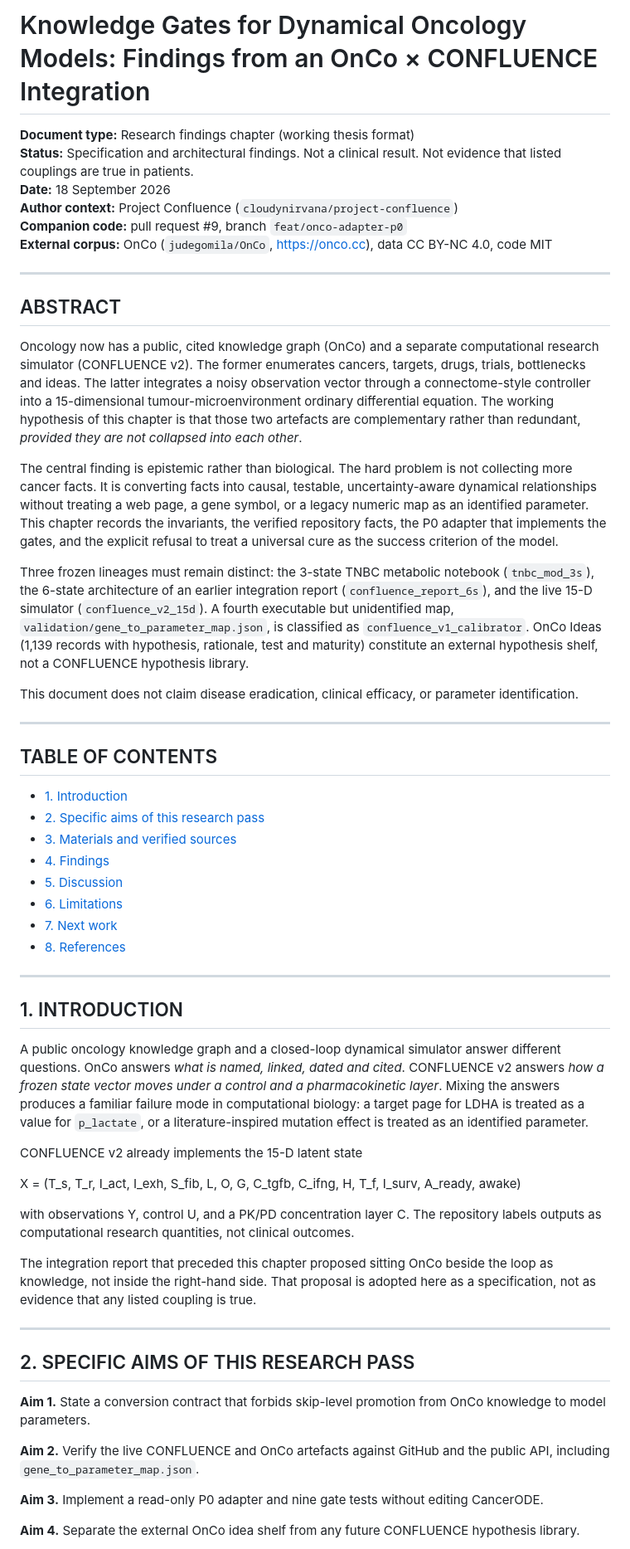
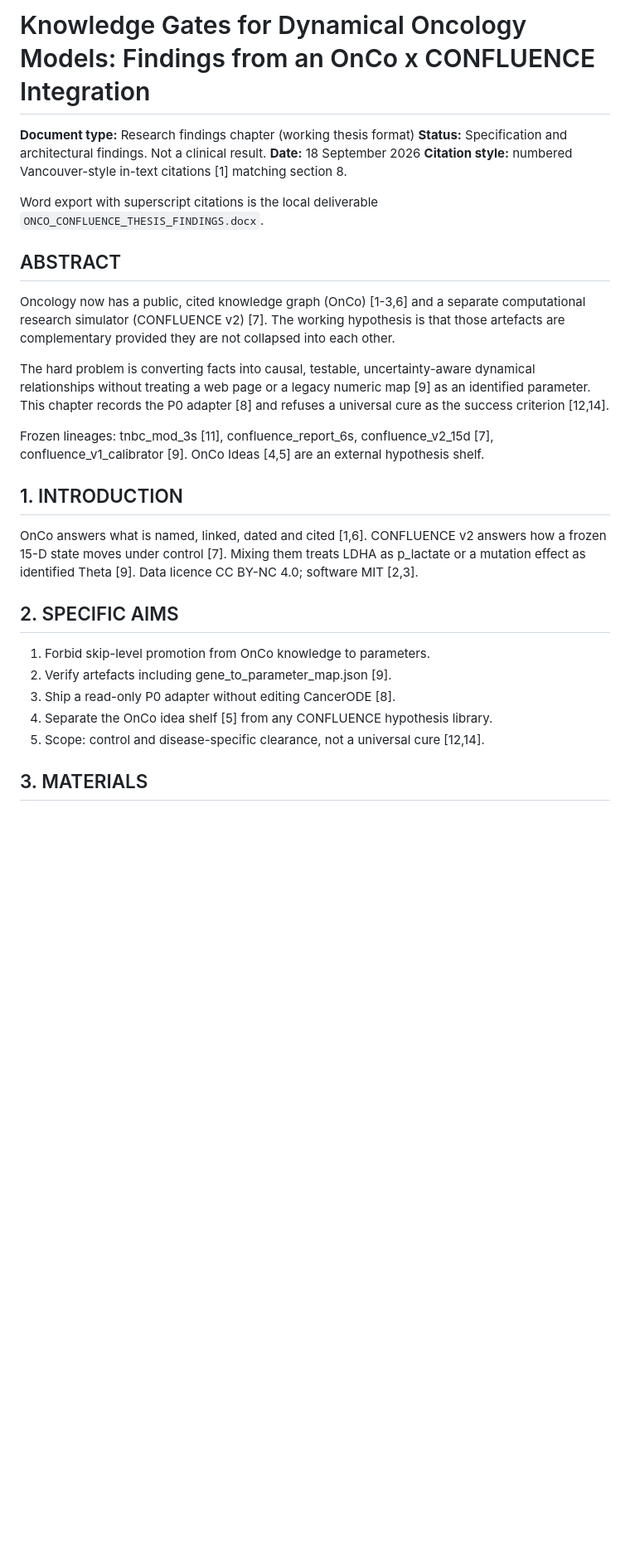
Before and after one commit to cloudynirvana/project-confluence, a Markdown page: docs/manuscript/ONCO_CONFLUENCE_THESIS_FINDINGS.md, the part around one of its changes. Shown at 83% size. Rendered like a GitHub page; blank space fills up the shorter version.

```diff
--- a/docs/manuscript/ONCO_CONFLUENCE_THESIS_FINDINGS.md
+++ b/docs/manuscript/ONCO_CONFLUENCE_THESIS_FINDINGS.md
@@ -1,60 +1,31 @@
-# Knowledge Gates for Dynamical Oncology Models: Findings from an OnCo × CONFLUENCE Integration
+# Knowledge Gates for Dynamical Oncology Models: Findings from an OnCo x CONFLUENCE Integration
 
 **Document type:** Research findings chapter (working thesis format)
-**Status:** Specification and architectural findings. Not a clinical result. Not evidence that listed couplings are true in patients.
+**Status:** Specification and architectural findings. Not a clinical result.
 **Date:** 18 September 2026
-**Author context:** Project Confluence (`cloudynirvana/project-confluence`)
-**Companion code:** pull request #9, branch `feat/onco-adapter-p0`
-**External corpus:** OnCo (`judegomila/OnCo`, https://onco.cc), data CC BY-NC 4.0, code MIT
+**Citation style:** numbered Vancouver-style in-text citations [1] matching section 8.
 
----
+Word export with superscript citations is the local deliverable `ONCO_CONFLUENCE_THESIS_FINDINGS.docx`.
 
 ## ABSTRACT
 
-Oncology now has a public, cited knowledge graph (OnCo) and a separate computational research simulator (CONFLUENCE v2). The former enumerates cancers, targets, drugs, trials, bottlenecks and ideas. The latter integrates a noisy observation vector through a connectome-style controller into a 15-dimensional tumour-microenvironment ordinary differential equation. The working hypothesis of this chapter is that those two artefacts are complementary rather than redundant, *provided they are not collapsed into each other*.
+Oncology now has a public, cited knowledge graph (OnCo) [1-3,6] and a separate computational research simulator (CONFLUENCE v2) [7]. The working hypothesis is that those artefacts are complementary provided they are not collapsed into each other.
 
-The central finding is epistemic rather than biological. The hard problem is not collecting more cancer facts. It is converting facts into causal, testable, uncertainty-aware dynamical relationships without treating a web page, a gene symbol, or a legacy numeric map as an identified parameter. This chapter records the invariants, the verified repository facts, the P0 adapter that implements the gates, and the explicit refusal to treat a universal cure as the success criterion of the model.
+The hard problem is converting facts into causal, testable, uncertainty-aware dynamical relationships without treating a web page or a legacy numeric map [9] as an identified parameter. This chapter records the P0 adapter [8] and refuses a universal cure as the success criterion [12,14].
 
-Three frozen lineages must remain distinct: the 3-state TNBC metabolic notebook (`tnbc_mod_3s`), the 6-state architecture of an earlier integration report (`confluence_report_6s`), and the live 15-D simulator (`confluence_v2_15d`). A fourth executable but unidentified map, `validation/gene_to_parameter_map.json`, is classified as `confluence_v1_calibrator`. OnCo Ideas (1,139 records with hypothesis, rationale, test and maturity) constitute an external hypothesis shelf, not a CONFLUENCE hypothesis library.
-
-This document does not claim disease eradication, clinical efficacy, or parameter identification.
-
----
-
-## TABLE OF CONTENTS
-
-- [1. Introduction](#1-introduction)
-- [2. Specific aims of this research pass](#2-specific-aims-of-this-research-pass)
-- [3. Materials and verified sources](#3-materials-and-verified-sources)
-- [4. Findings](#4-findings)
-- [5. Discussion](#5-discussion)
-- [6. Limitations](#6-limitations)
-- [7. Next work](#7-next-work)
-- [8. References](#8-references)
-
----
+Frozen lineages: tnbc_mod_3s [11], confluence_report_6s, confluence_v2_15d [7], confluence_v1_calibrator [9]. OnCo Ideas [4,5] are an external hypothesis shelf.
 
 ## 1. INTRODUCTION
 
-A public oncology knowledge graph and a closed-loop dynamical simulator answer different questions. OnCo answers *what is named, linked, dated and cited*. CONFLUENCE v2 answers *how a frozen state vector moves under a control and a pharmacokinetic layer*. Mixing the answers produces a familiar failure mode in computational biology: a target page for LDHA is treated as a value for `p_lactate`, or a literature-inspired mutation effect is treated as an identified parameter.
+OnCo answers what is named, linked, dated and cited [1,6]. CONFLUENCE v2 answers how a frozen 15-D state moves under control [7]. Mixing them treats LDHA as p_lactate or a mutation effect as identified Theta [9]. Data licence CC BY-NC 4.0; software MIT [2,3].
 
-CONFLUENCE v2 already implements the 15-D latent state
+## 2. SPECIFIC AIMS
 
-X = (T_s, T_r, I_act, I_exh, S_fib, L, O, G, C_tgfb, C_ifng, H, T_f, I_surv, A_ready, awake)
+1. Forbid skip-level promotion from OnCo knowledge to parameters.
+2. Verify artefacts including gene_to_parameter_map.json [9].
+3. Ship a read-only P0 adapter without editing CancerODE [8].
+4. Separate the OnCo idea shelf [5] from any CONFLUENCE hypothesis library.
+5. Scope: control and disease-specific clearance, not a universal cure [12,14].
 
-with observations Y, control U, and a PK/PD concentration layer C. The repository labels outputs as computational research quantities, not clinical outcomes.
+## 3. MATERIALS
 
-The integration report that preceded this chapter proposed sitting OnCo beside the loop as knowledge, not inside the right-hand side. That proposal is adopted here as a specification, not as evidence that any listed coupling is true.
-
----
-
-## 2. SPECIFIC AIMS OF THIS RESEARCH PASS
-
-**Aim 1.** State a conversion contract that forbids skip-level promotion from OnCo knowledge to model parameters.
-
-**Aim 2.** Verify the live CONFLUENCE and OnCo artefacts against GitHub and the public API, including `gene_to_parameter_map.json`.
-
-**Aim 3.** Implement a read-only P0 adapter and nine gate tests without editing CancerODE.
-
-**Aim 4.** Separate the external OnCo idea shelf from any future CONFLUENCE hypothesis library.
-
```
Also changed, not shown: other parts of docs/manuscript/ONCO_CONFLUENCE_THESIS_FINDINGS.md (+25 -109 lines).
